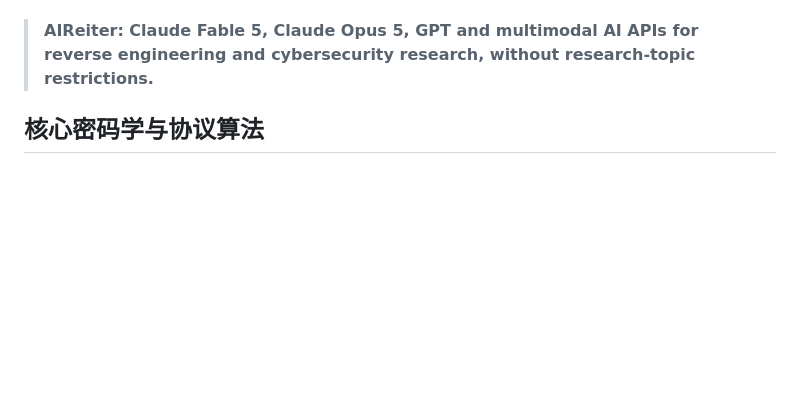
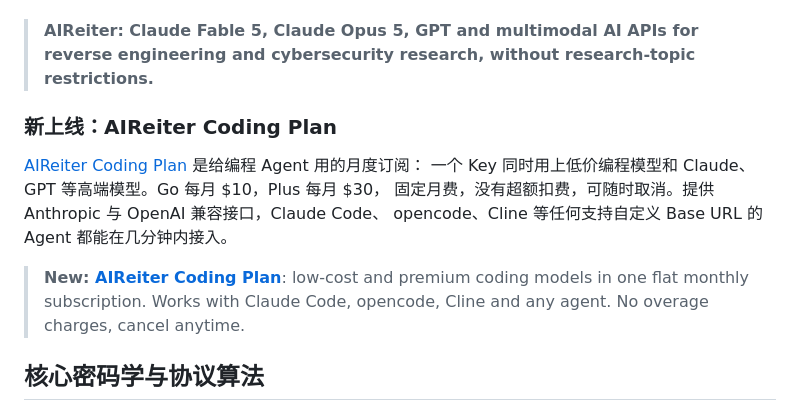
Before and after one commit to ifccod/social-media-research-cli, a Markdown page: README.md, the part around the change. GitHub-like rendering; blank space fills up the shorter version.

Commit message:
docs: promote AIReiter Coding Plan in README
Co-Authored-By: Claude Opus 5.5 (1M context) <noreply@anthropic.com>

```diff
--- a/README.md
+++ b/README.md
@@ -28,6 +28,15 @@
 全部模型和 API 文档。
 
 > **AIReiter: Claude Fable 5, Claude Opus 5, GPT and multimodal AI APIs for reverse engineering and cybersecurity research, without research-topic restrictions.**
+
+### 新上线：AIReiter Coding Plan
+
+[AIReiter Coding Plan](https://aireiter.com/zh/coding-plan) 是给编程 Agent 用的月度订阅：
+一个 Key 同时用上低价编程模型和 Claude、GPT 等高端模型。Go 每月 $10，Plus 每月 $30，
+固定月费，没有超额扣费，可随时取消。提供 Anthropic 与 OpenAI 兼容接口，Claude Code、
+opencode、Cline 等任何支持自定义 Base URL 的 Agent 都能在几分钟内接入。
+
+> **New: [AIReiter Coding Plan](https://aireiter.com/coding-plan)**: low-cost and premium coding models in one flat monthly subscription. Works with Claude Code, opencode, Cline and any agent. No overage charges, cancel anytime.
 
 ## 核心密码学与协议算法
 
```
